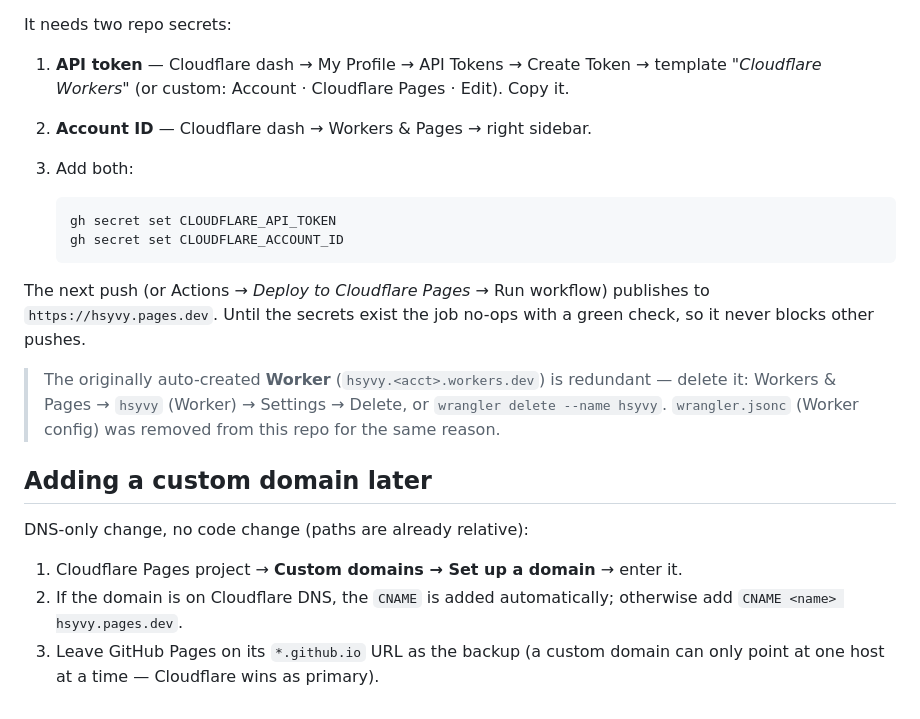
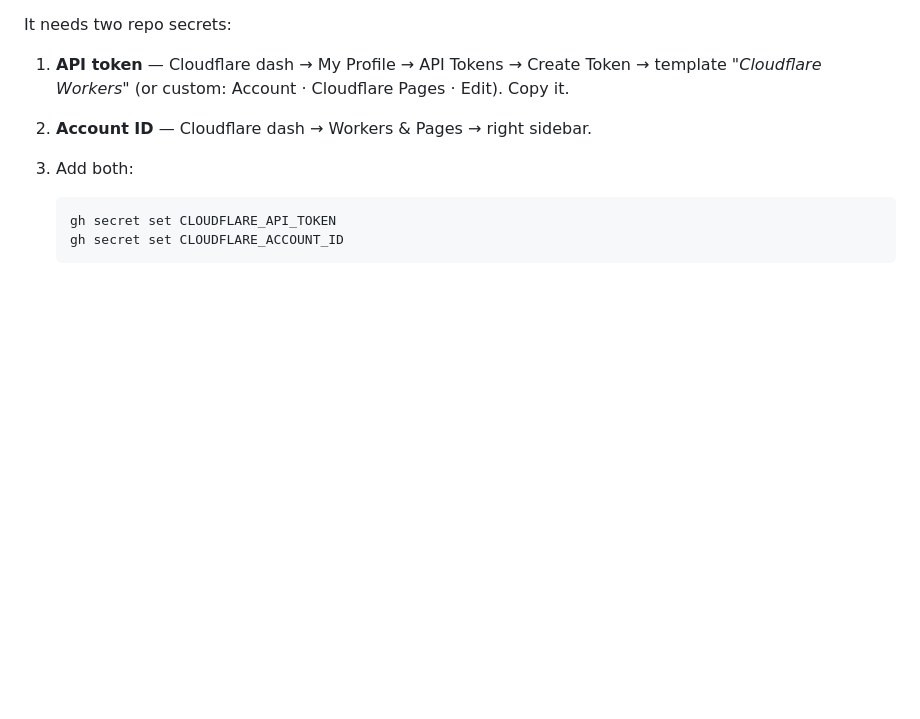
Before and after one commit to hsyvy/hsyvy, a Markdown page: README.md, the part around the change. Drawn GitHub-style; blank space fills up the shorter version.

Commit message:
Trim README: drop Cloudflare no-op/Worker/custom-domain notes
Remove the post-secrets paragraph, the redundant-Worker deletion
blockquote, and the 'Adding a custom domain later' section. Docs-only;
README is not part of the deployed site (public/).

Co-Authored-By: Claude Opus 4.7 <noreply@anthropic.com>

````diff
--- a/README.md
+++ b/README.md
@@ -80,22 +80,3 @@ It needs two repo secrets:
    gh secret set CLOUDFLARE_API_TOKEN
    gh secret set CLOUDFLARE_ACCOUNT_ID
    ```
-
-The next push (or Actions → *Deploy to Cloudflare Pages* → Run workflow)
-publishes to `https://hsyvy.pages.dev`. Until the secrets exist the job
-no-ops with a green check, so it never blocks other pushes.
-
-> The originally auto-created **Worker** (`hsyvy.<acct>.workers.dev`) is
-> redundant — delete it: Workers & Pages → `hsyvy` (Worker) → Settings →
-> Delete, or `wrangler delete --name hsyvy`. `wrangler.jsonc` (Worker
-> config) was removed from this repo for the same reason.
-
-## Adding a custom domain later
-
-DNS-only change, no code change (paths are already relative):
-
-1. Cloudflare Pages project → **Custom domains → Set up a domain** → enter it.
-2. If the domain is on Cloudflare DNS, the `CNAME` is added automatically;
-   otherwise add `CNAME <name> hsyvy.pages.dev`.
-3. Leave GitHub Pages on its `*.github.io` URL as the backup (a custom domain
-   can only point at one host at a time — Cloudflare wins as primary).
````
